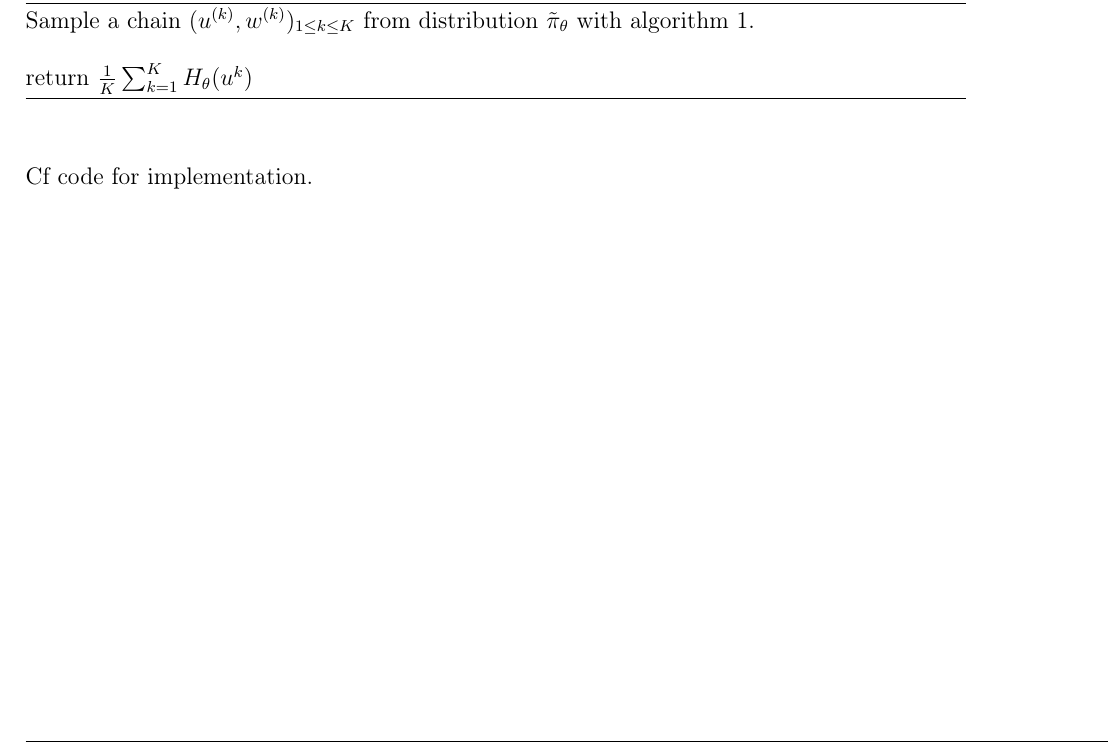
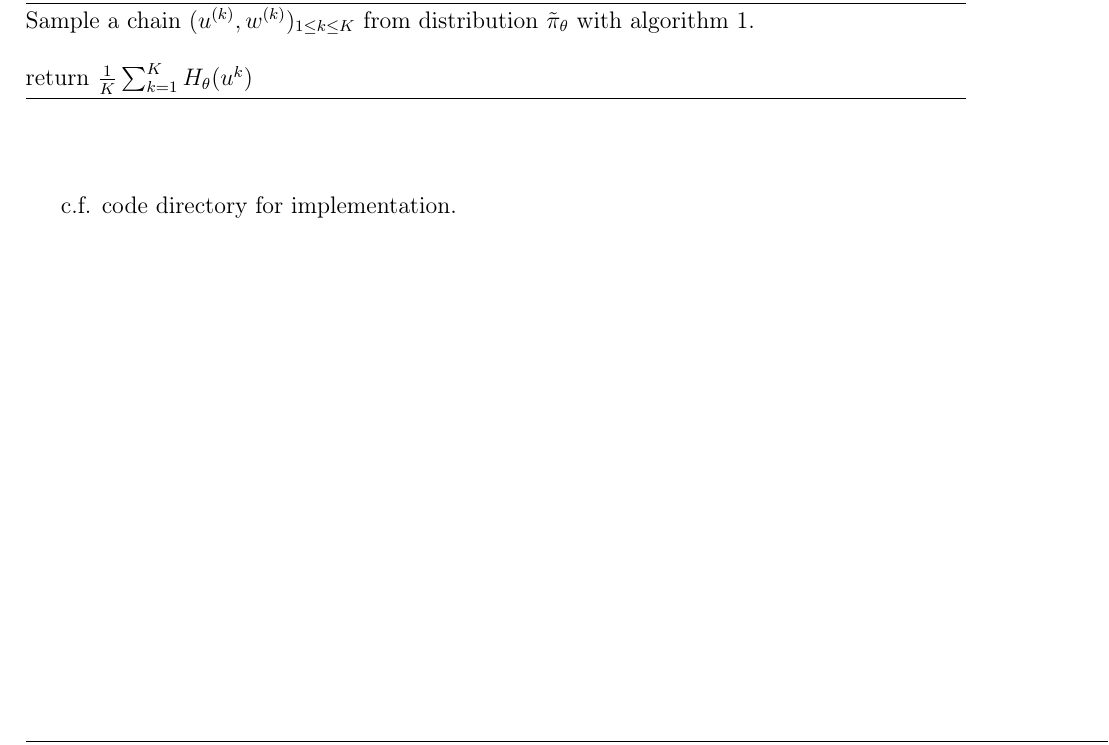
Before and after one commit to Khalife/HW4, a LaTeX document (report/MVA_HW4_MCMC.tex, which reads report/step3.tex): part of page 7 of 8, cut so that both start at the same text. Compiled offline with pdfLaTeX.

Commit message:
correction

```diff
--- a/report/step3.tex
+++ b/report/step3.tex
@@ -80,4 +80,5 @@ $$\nabla l(\theta) = \int \int H_{\theta}(u)\tilde{\pi}_{\theta}(u,w)dudw   \sim
 	return $\frac{1}{K}\sum_{k=1}^{K} H_{\theta}(u^k)$
 \end{algorithm}~\\
 ~\\
-Cf code for implementation.
+
+ c.f. code directory for implementation.
```
Also changed, not shown: report/step3.tex (2 more changed lines).
